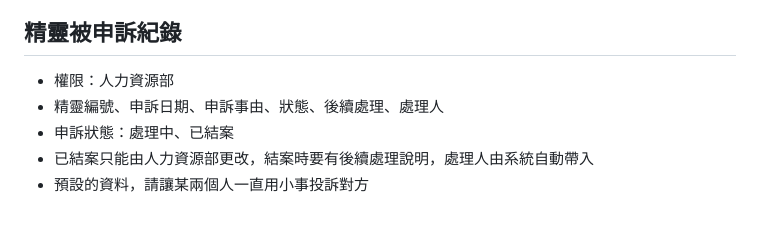
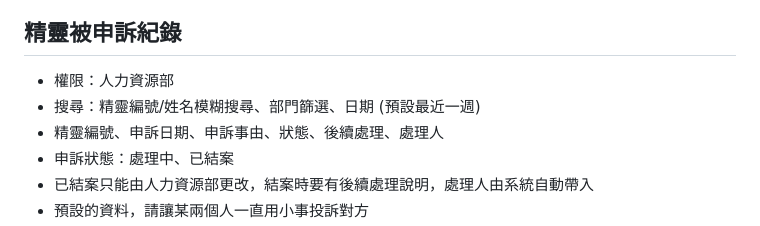
Before and after one commit to LingPlusZero/polar-logistics-co, a Markdown page: docs/admin.md, the part around the change. GitHub-like rendering.

```diff
--- a/docs/admin.md
+++ b/docs/admin.md
@@ -55,6 +55,7 @@ fixed在左側，右側顯示頁面內容
 
 ## 精靈被申訴紀錄
 - 權限：人力資源部
+- 搜尋：精靈編號/姓名模糊搜尋、部門篩選、日期 (預設最近一週)
 - 精靈編號、申訴日期、申訴事由、狀態、後續處理、處理人
 - 申訴狀態：處理中、已結案
 - 已結案只能由人力資源部更改，結案時要有後續處理說明，處理人由系統自動帶入
```
Also changed, not shown: docs/admin-implementation.md (+3 -3 lines), docs/api.md (+2 -2 lines).
